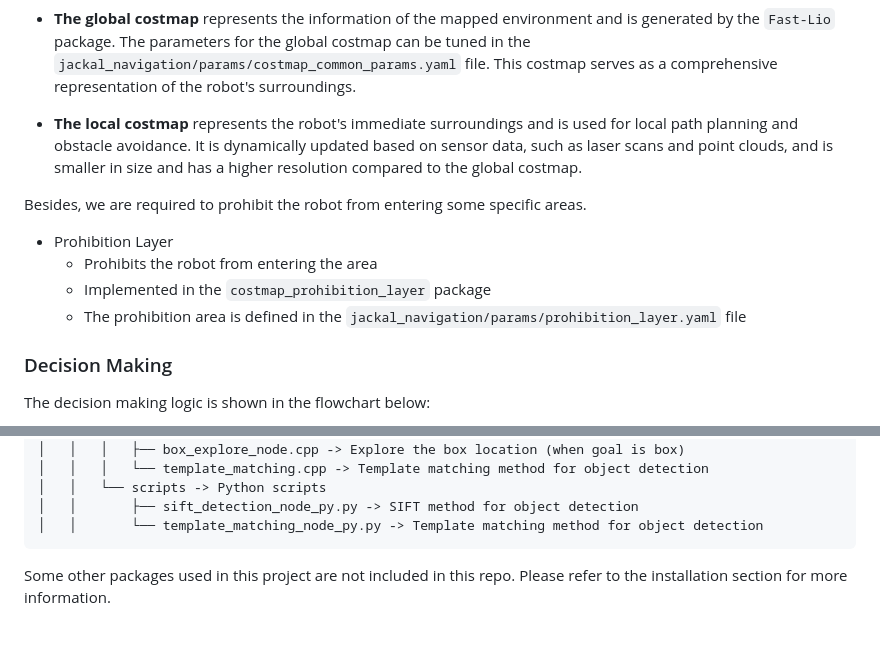
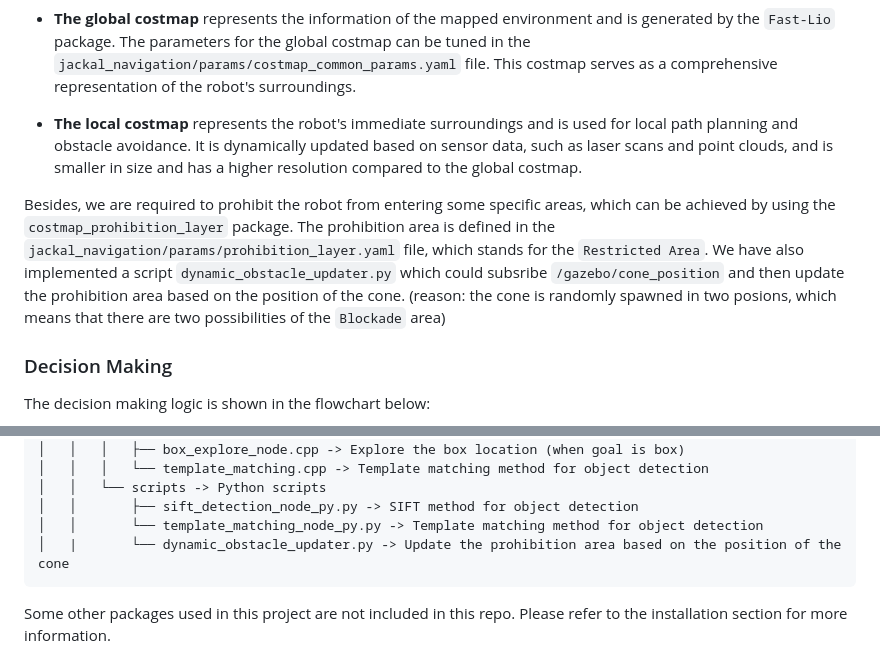
Before and after one commit to NUS-Advanced-Robotics-Centre/ME5413_Final_Project, a Markdown page: README.md, 2 parts joined by grey strips. Rendered like a GitHub page; blank space fills up the shorter version.

````diff
--- a/README.md
+++ b/README.md
@@ -77,12 +77,7 @@ The planning process is based on the costmap information. The costmap consists o
 
 - **The local costmap** represents the robot's immediate surroundings and is used for local path planning and obstacle avoidance. It is dynamically updated based on sensor data, such as laser scans and point clouds, and is smaller in size and has a higher resolution compared to the global costmap.
 
-Besides, we are required to prohibit the robot from entering some specific areas.
-
-- Prohibition Layer
-  - Prohibits the robot from entering the area
-  - Implemented in the `costmap_prohibition_layer` package
-  - The prohibition area is defined in the `jackal_navigation/params/prohibition_layer.yaml` file
+Besides, we are required to prohibit the robot from entering some specific areas, which can be achieved by using the `costmap_prohibition_layer` package. The prohibition area is defined in the `jackal_navigation/params/prohibition_layer.yaml` file, which stands for the `Restricted Area`. We have also implemented a script `dynamic_obstacle_updater.py` which could subsribe `/gazebo/cone_position` and then update the prohibition area based on the position of the cone. (reason: the cone is randomly spawned in two posions, which means that there are two possibilities of the `Blockade` area)
 
 ### Decision Making
 
@@ -142,6 +137,7 @@ ME5413_Final_Project_Group10
 │   │   └── scripts -> Python scripts
 │   │       ├── sift_detection_node_py.py -> SIFT method for object detection
 │   │       └── template_matching_node_py.py -> Template matching method for object detection
+│   |       └── dynamic_obstacle_updater.py -> Update the prohibition area based on the position of the cone
 ```
 
 Some other packages used in this project are not included in this repo. Please refer to the installation section for more information.
````
